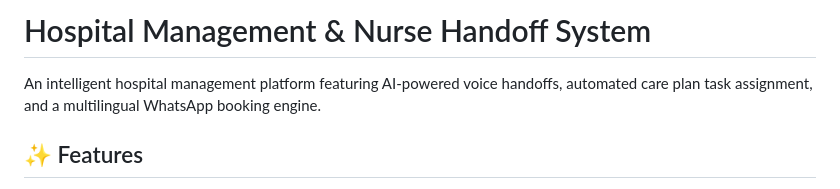
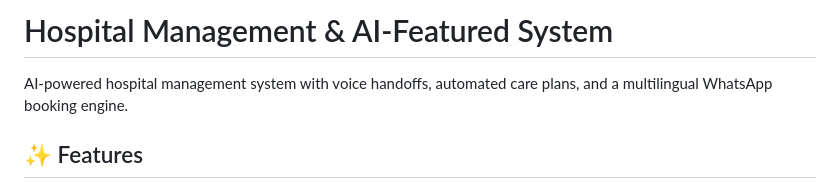
Before and after one commit to Sheik-Rizwan/Hospital-Management-system-AI-featured, a Markdown page: README.md, the part around the change. Rendered like a GitHub page.

Commit message:
Update project description in README.md

```diff
--- a/README.md
+++ b/README.md
@@ -1,6 +1,6 @@
-# Hospital Management & Nurse Handoff System
+# Hospital Management & AI-Featured System
 
-An intelligent hospital management platform featuring AI-powered voice handoffs, automated care plan task assignment, and a multilingual WhatsApp booking engine.
+AI-powered hospital management system with voice handoffs, automated care plans, and a multilingual WhatsApp booking engine.
 
 ## ✨ Features
 
```
